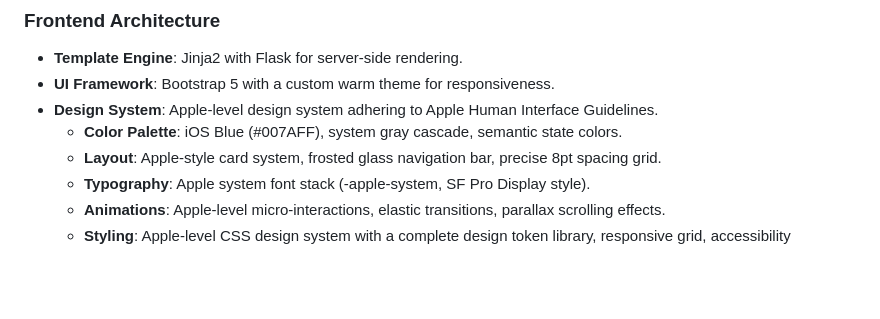
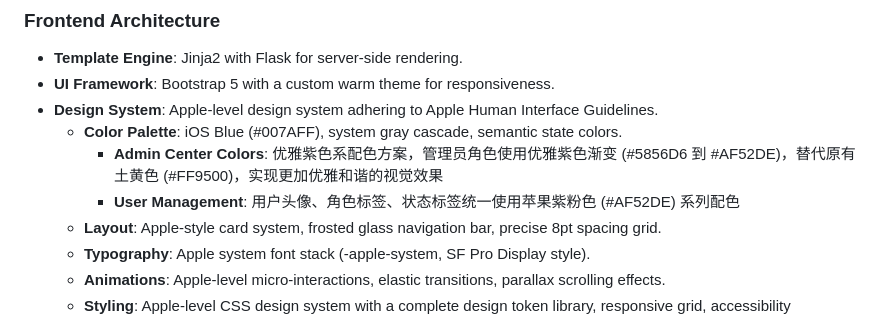
Before and after one commit to iswangheng/IncomeStreamAI, a Markdown page: replit.md, the part around the change. Rendered like a GitHub page; blank space fills up the shorter version.

Commit message:
Update design guidelines to reflect a new elegant purple theme
Update replit.md to document new design system elements including a purple color palette for admin center and user management sections.

Replit-Commit-Author: Agent
Replit-Commit-Session-Id: 776d4b41-8f5c-40f5-b037-9f415f95ed31
Replit-Commit-Checkpoint-Type: full_checkpoint
Replit-Commit-Screenshot-Url: https://storage.googleapis.com/screenshot-production-us-central1/60ae0b5a-5bfd-43ab-9ad8-a27cd033e54d/776d4b41-8f5c-40f5-b037-9f415f95ed31/T38Lp3E

```diff
--- a/replit.md
+++ b/replit.md
@@ -27,6 +27,8 @@ Angela is a Flask-based web application designed to help users generate non-labo
 - **UI Framework**: Bootstrap 5 with a custom warm theme for responsiveness.
 - **Design System**: Apple-level design system adhering to Apple Human Interface Guidelines.
     - **Color Palette**: iOS Blue (#007AFF), system gray cascade, semantic state colors.
+        - **Admin Center Colors**: 优雅紫色系配色方案，管理员角色使用优雅紫色渐变 (#5856D6 到 #AF52DE)，替代原有土黄色 (#FF9500)，实现更加优雅和谐的视觉效果
+        - **User Management**: 用户头像、角色标签、状态标签统一使用苹果紫粉色 (#AF52DE) 系列配色
     - **Layout**: Apple-style card system, frosted glass navigation bar, precise 8pt spacing grid.
     - **Typography**: Apple system font stack (-apple-system, SF Pro Display style).
     - **Animations**: Apple-level micro-interactions, elastic transitions, parallax scrolling effects.
```
